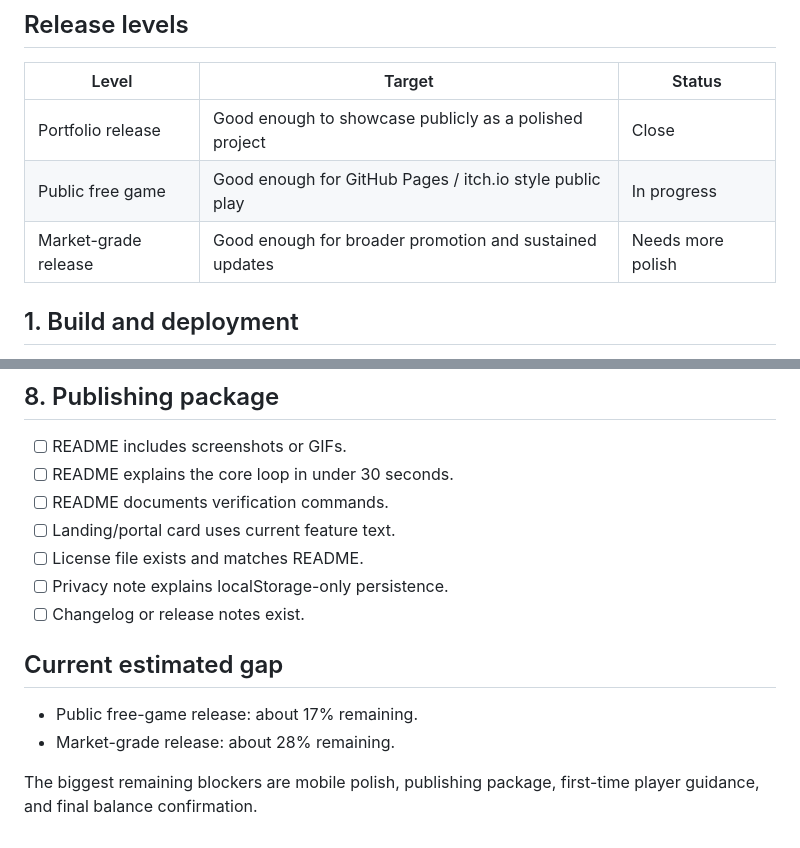
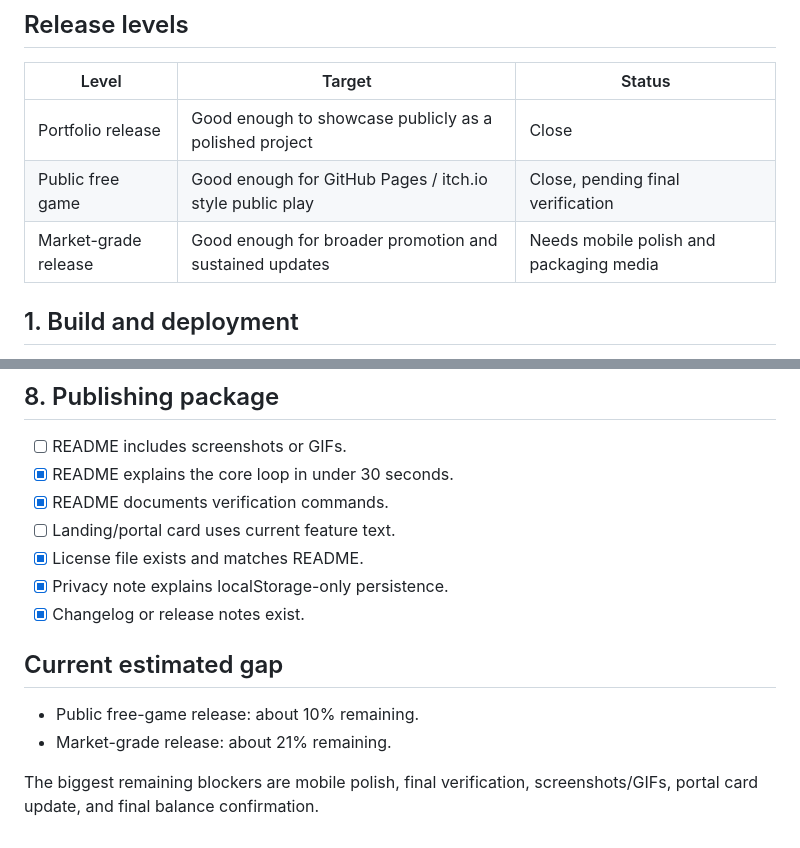
Before and after one commit to Lunora-Gather/Praesidium, a Markdown page: docs/RELEASE_CHECKLIST.md, 2 parts joined by grey strips. Rendered like a GitHub page.

Commit message:
Update release checklist after packaging polish

```diff
--- a/docs/RELEASE_CHECKLIST.md
+++ b/docs/RELEASE_CHECKLIST.md
@@ -7,8 +7,8 @@ This checklist tracks the gap between a strong playable build and a public/marke
 | Level | Target | Status |
 | --- | --- | --- |
 | Portfolio release | Good enough to showcase publicly as a polished project | Close |
-| Public free game | Good enough for GitHub Pages / itch.io style public play | In progress |
-| Market-grade release | Good enough for broader promotion and sustained updates | Needs more polish |
+| Public free game | Good enough for GitHub Pages / itch.io style public play | Close, pending final verification |
+| Market-grade release | Good enough for broader promotion and sustained updates | Needs mobile polish and packaging media |
 
 ## 1. Build and deployment
 
@@ -79,16 +79,16 @@ This checklist tracks the gap between a strong playable build and a public/marke
 ## 8. Publishing package
 
 - [ ] README includes screenshots or GIFs.
-- [ ] README explains the core loop in under 30 seconds.
-- [ ] README documents verification commands.
+- [x] README explains the core loop in under 30 seconds.
+- [x] README documents verification commands.
 - [ ] Landing/portal card uses current feature text.
-- [ ] License file exists and matches README.
-- [ ] Privacy note explains localStorage-only persistence.
-- [ ] Changelog or release notes exist.
+- [x] License file exists and matches README.
+- [x] Privacy note explains localStorage-only persistence.
+- [x] Changelog or release notes exist.
 
 ## Current estimated gap
 
-- Public free-game release: about 17% remaining.
-- Market-grade release: about 28% remaining.
+- Public free-game release: about 10% remaining.
+- Market-grade release: about 21% remaining.
 
-The biggest remaining blockers are mobile polish, publishing package, first-time player guidance, and final balance confirmation.
+The biggest remaining blockers are mobile polish, final verification, screenshots/GIFs, portal card update, and final balance confirmation.
```
Also changed, not shown: other parts of docs/RELEASE_CHECKLIST.md (+7 -7 lines).
